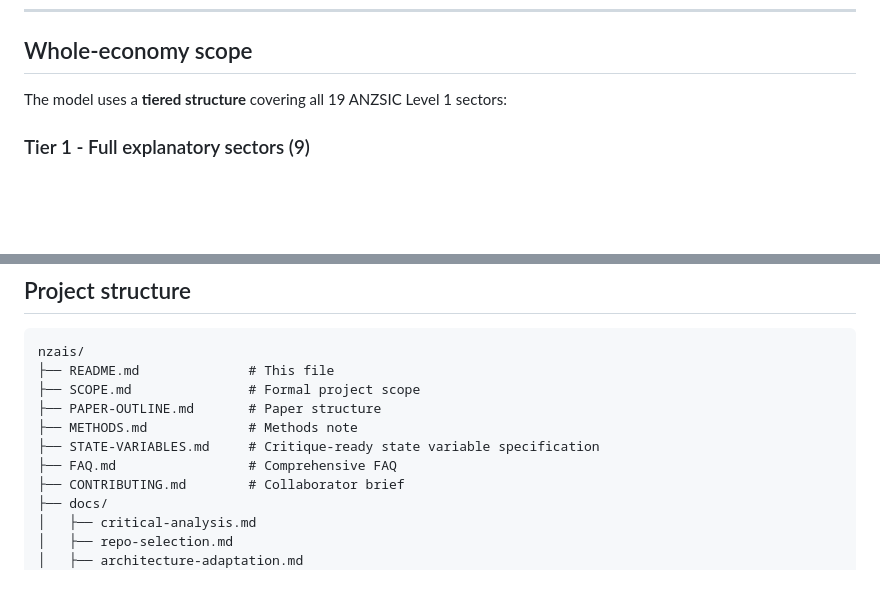
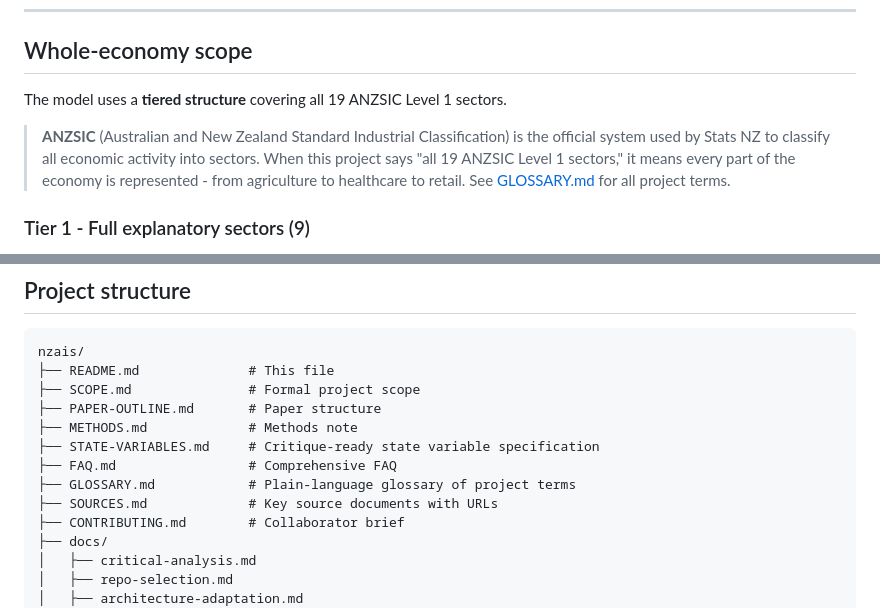
Before and after one commit to cknzraposo/aips, a Markdown page: README.md, 2 parts joined by grey strips. GitHub-like rendering; blank space fills up the shorter version.

```diff
--- a/README.md
+++ b/README.md
@@ -64,7 +64,9 @@ These differences are not cosmetic. They change how policy works.
 
 ## Whole-economy scope
 
-The model uses a **tiered structure** covering all 19 ANZSIC Level 1 sectors:
+The model uses a **tiered structure** covering all 19 ANZSIC Level 1 sectors.
+
+> **ANZSIC** (Australian and New Zealand Standard Industrial Classification) is the official system used by Stats NZ to classify all economic activity into sectors. When this project says "all 19 ANZSIC Level 1 sectors," it means every part of the economy is represented - from agriculture to healthcare to retail. See [GLOSSARY.md](GLOSSARY.md) for all project terms.
 
 ### Tier 1 - Full explanatory sectors (9)
 Agriculture, Manufacturing, Professional Services, Public Sector, Technology, Healthcare, Construction, Financial Services, Retail & Wholesale
@@ -164,6 +166,8 @@ nzais/
 ├── METHODS.md             # Methods note
 ├── STATE-VARIABLES.md     # Critique-ready state variable specification
 ├── FAQ.md                 # Comprehensive FAQ
+├── GLOSSARY.md            # Plain-language glossary of project terms
+├── SOURCES.md             # Key source documents with URLs
 ├── CONTRIBUTING.md        # Collaborator brief
 ├── docs/
 │   ├── critical-analysis.md
```
Also changed, not shown: GLOSSARY.md (added, +56 -0 lines), SOURCES.md (added, +54 -0 lines).
